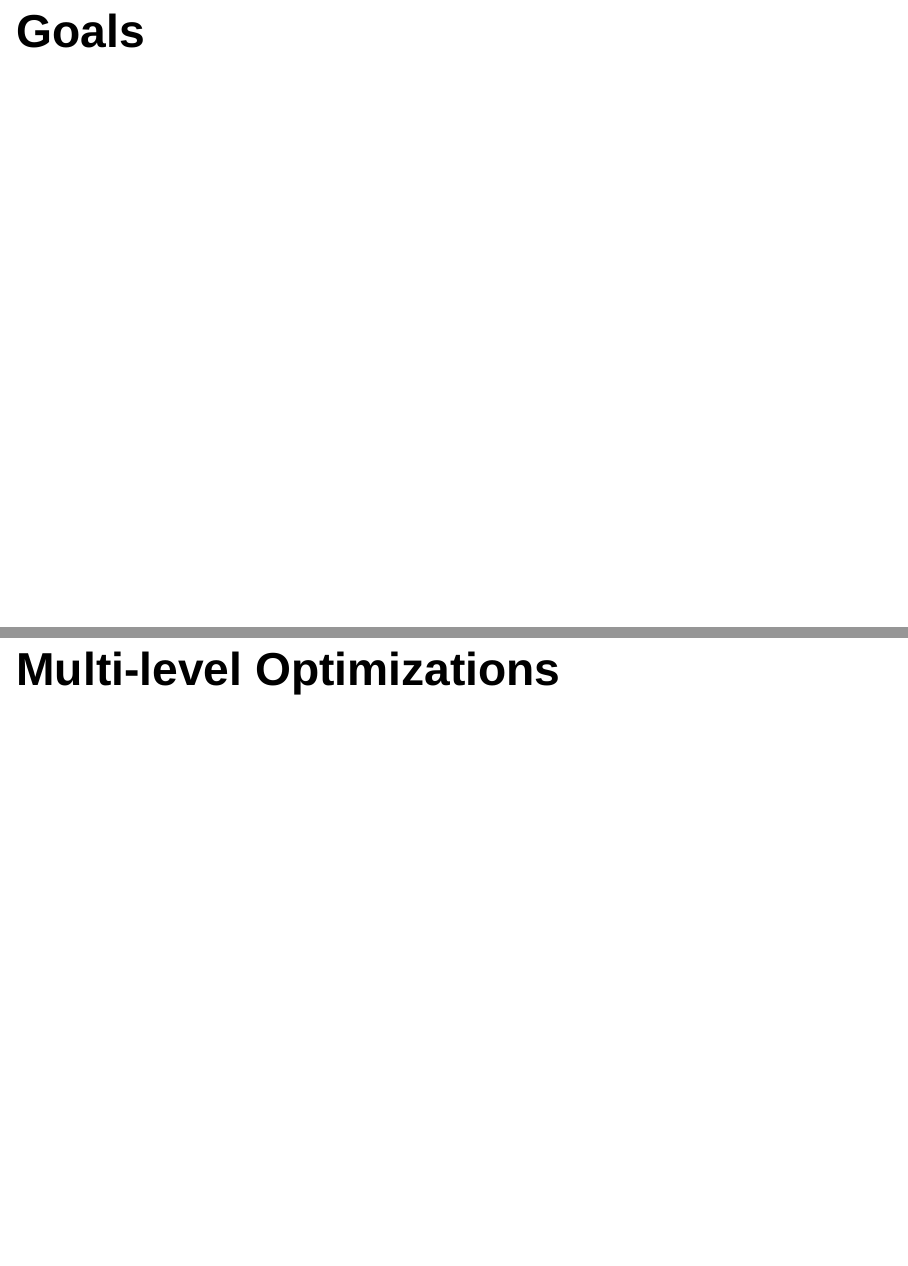
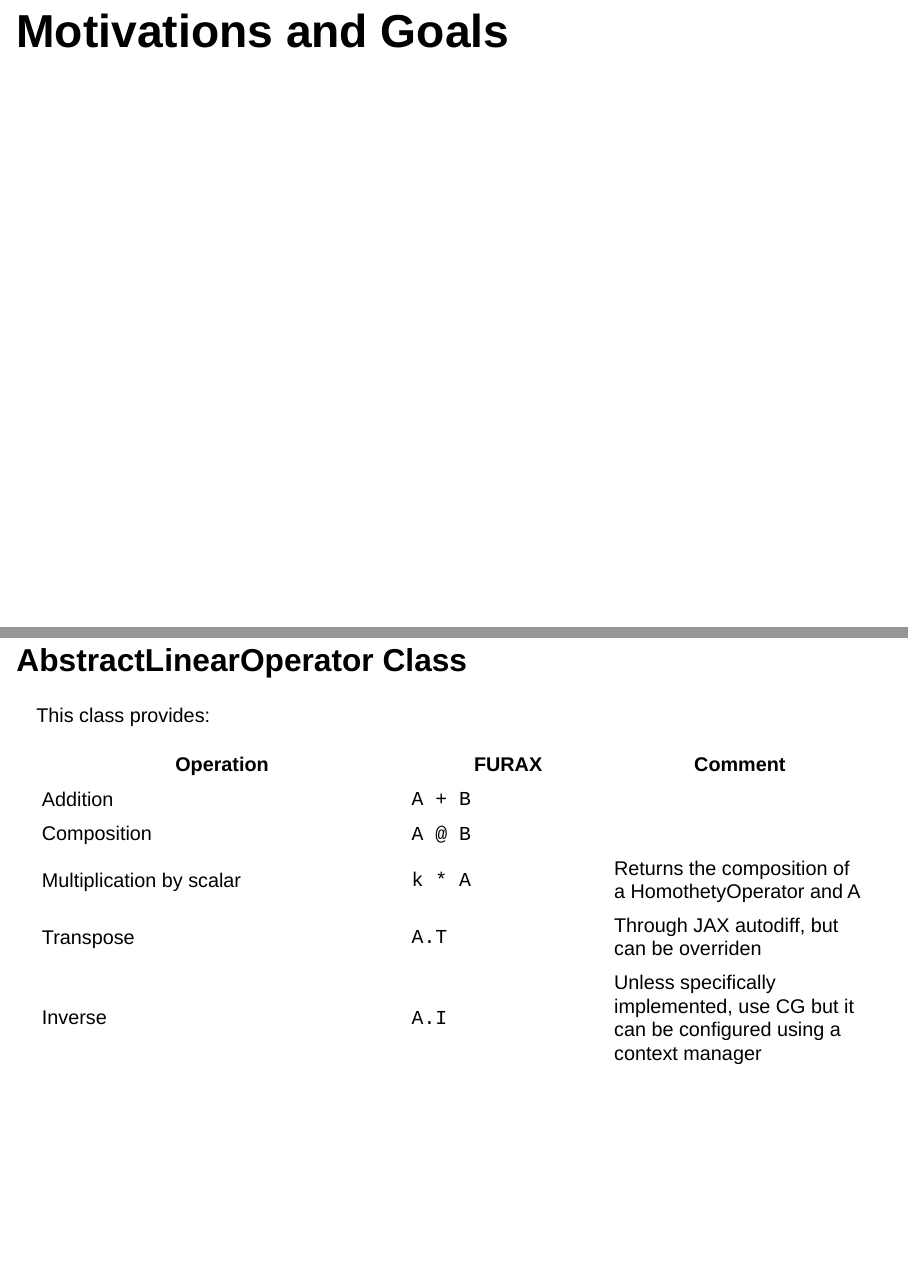
Before and after one commit to pchanial/slides, a Quarto document (iap2024/index.qmd): pages 3 and 5 of 16 before the commit and pages 3 and 5 of 17 after it, joined at a grey line. Rendered offline with R 4.5, knitr and Pandoc in place of Quarto, with nearby package versions; drawn as Slidy slides in place of the format the file asks for.

Commit message:
Building blocks

```diff
--- a/iap2024/index.qmd
+++ b/iap2024/index.qmd
@@ -60,10 +60,22 @@ logo1 : '
 
 
 
-# Goals {style="font-size: 35px; align=center;"}
+# Motivations and Goals {style="font-size: 35px; align=center;"}
 
 
 # FURAX Building Blocks {style="font-size: 35px; align=center;"}
+
+## AbstractLinearOperator Class
+
+This class provides:
+
+| Operation   | FURAX | Comment |
+|-------------|-------|---------|
+| Addition    | `A + B` |   |
+| Composition | `A @ B` |   |
+| Multiplication by scalar | `k * A` | Returns the composition of a HomothetyOperator and A|
+| Transpose   | `A.T`  |  Through JAX autodiff, but can be overriden |
+| Inverse     | `A.I` | Unless specifically implemented, use CG but it can be configured using a context manager |
 
 
 # Multi-level Optimizations {style="font-size: 35px; align=center;"}
```
Also changed, not shown: iap2024/index.qmd (2 more changed lines).
